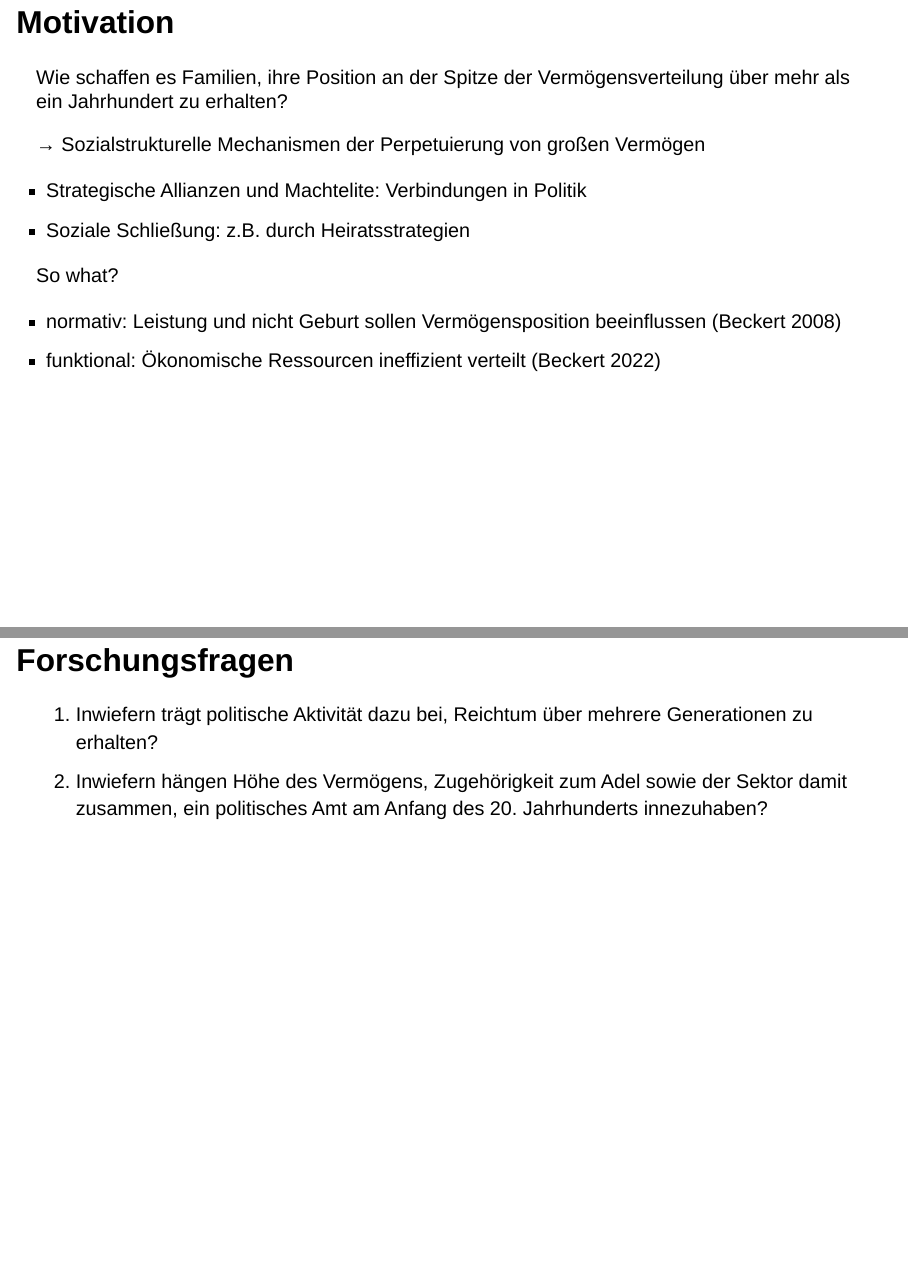
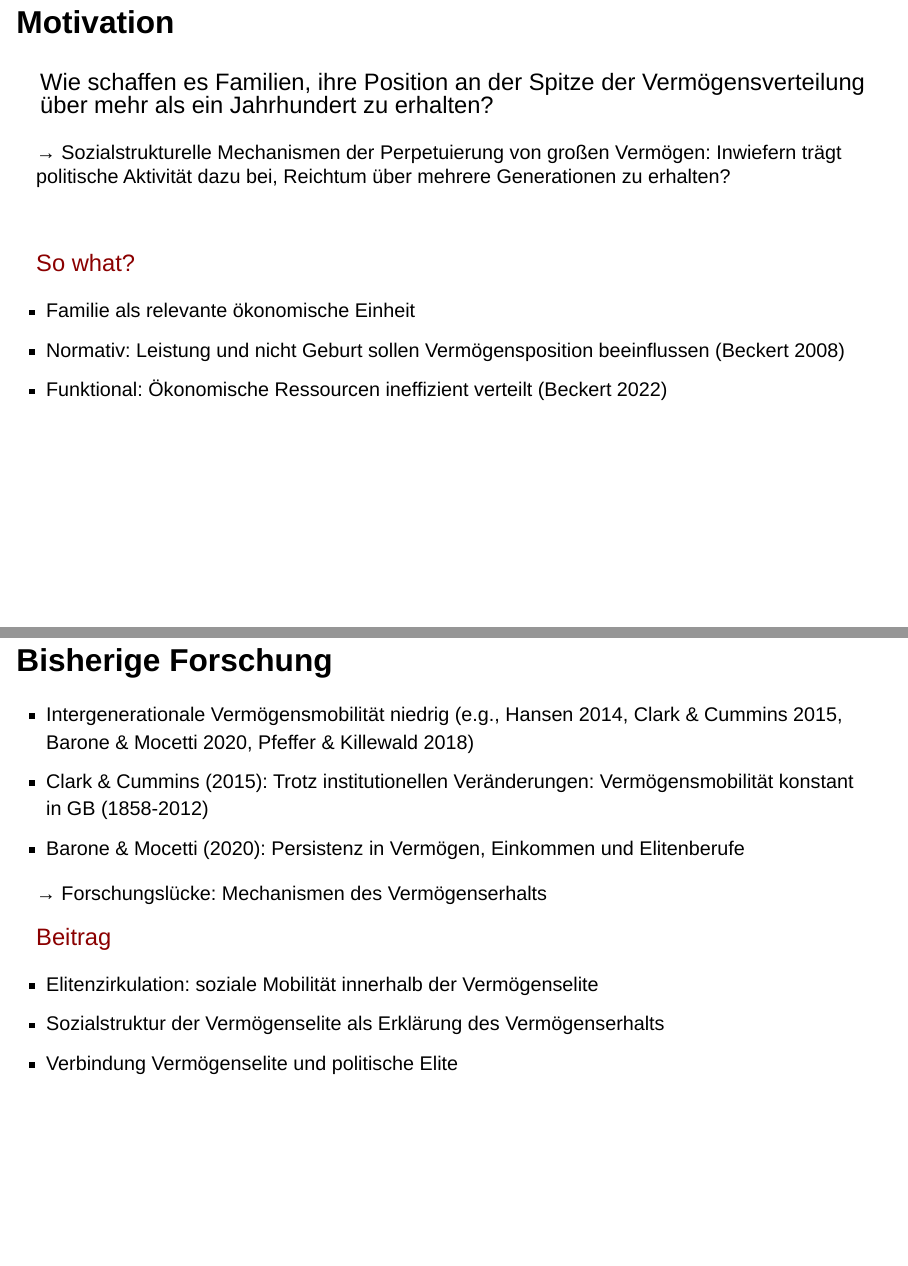
Before and after one commit to dariatisch/presentation_potsdam, a Quarto document (potsdam.qmd): pages 2 and 3 of 18, joined at a grey line. Rendered offline with R 4.5, knitr and Pandoc in place of Quarto, with nearby package versions; drawn as Slidy slides in place of the format the file asks for; some code elsewhere in the file could not run offline.

Commit message:
small changes. lit review

```diff
--- a/custom.scss
+++ b/custom.scss
@@ -10,6 +10,7 @@ $code-block-border-color: #000000;
 
 $presentation-font-size-root: 30px;
 $presentation-font-smaller: 0.9;
+$presentation-font-larger: 40px;
 
 
 /*-- scss:rules --*/
--- a/potsdam.qmd
+++ b/potsdam.qmd
@@ -15,5 +15,5 @@ slide-number:
 bibliography: references.bib
 ---
 
-## Motivation {.larger}
+## Motivation
 
@@ -20,6 +21,26 @@ bibliography: references.bib
 Wie schaffen es Familien, ihre Position an der Spitze der Vermögensverteilung über mehr als ein Jahrhundert zu erhalten?
+:::
 
-→ Sozialstrukturelle Mechanismen der Perpetuierung von großen Vermögen
+→ Sozialstrukturelle Mechanismen der Perpetuierung von großen Vermögen: Inwiefern trägt politische Aktivität dazu bei, Reichtum über mehrere Generationen zu erhalten?
+
+
+\
+
+
+[So what?]{style="color:#8B0000;font-size: 120%"}
+
+
+-   Familie als relevante ökonomische Einheit
+-   Normativ: Leistung und nicht Geburt sollen Vermögensposition beeinflussen (Beckert 2008)
+-   Funktional: Ökonomische Ressourcen ineffizient verteilt (Beckert 2022)
+
+
+
+
+
+
+
+::: notes
 
 -   Strategische Allianzen und Machtelite: Verbindungen in Politik
 -   Soziale Schließung: z.B. durch Heiratsstrategien
@@ -26,13 +49,27 @@ Wie schaffen es Familien, ihre Position an der Spitze der Vermögensverteilung
 
-So what?
 
--   normativ: Leistung und nicht Geburt sollen Vermögensposition beeinflussen (Beckert 2008)
--   funktional: Ökonomische Ressourcen ineffizient verteilt (Beckert 2022)
+:::
 
-## Forschungsfragen
+## Bisherige Forschung
 
-1.  Inwiefern trägt politische Aktivität dazu bei, Reichtum über mehrere Generationen zu erhalten?
-2.  Inwiefern hängen Höhe des Vermögens, Zugehörigkeit zum Adel sowie der Sektor damit zusammen, ein politisches Amt am Anfang des 20. Jahrhunderts innezuhaben?
+-   Intergenerationale Vermögensmobilität niedrig (e.g., Hansen 2014, Clark & Cummins 2015, Barone & Mocetti 2020, Pfeffer & Killewald 2018)
+-   Clark & Cummins (2015): Trotz institutionellen Veränderungen: Vermögensmobilität konstant in GB (1858-2012)
+-   Barone & Mocetti (2020): Persistenz in Vermögen, Einkommen und Elitenberufe
+
+→  Forschungslücke: Mechanismen des Vermögenserhalts
+
+[Beitrag]{style="color:#8B0000;font-size: 120%"}
+
+-   Elitenzirkulation: soziale Mobilität innerhalb der Vermögenselite
+-   Sozialstruktur der Vermögenselite als Erklärung des Vermögenserhalts
+-   Verbindung Vermögenselite und politische Elite
+
+::: notes
+- integenerationale Vermögensmobilität niedrig, vor allem am oberen und unteren Ende der Vermögensverteilung
+
+- florenz: six centuries
+:::
+
 
 ## Hypothesen: Politische Amtsträger
 
```
Also changed, not shown: .quarto/crossref/potsdam.qmd/potsdam.html.json, .quarto/idx/potsdam.qmd.json (deleted), docs/search.json (deleted), potsdam.qmd (20 more changed lines), 133 other files.
